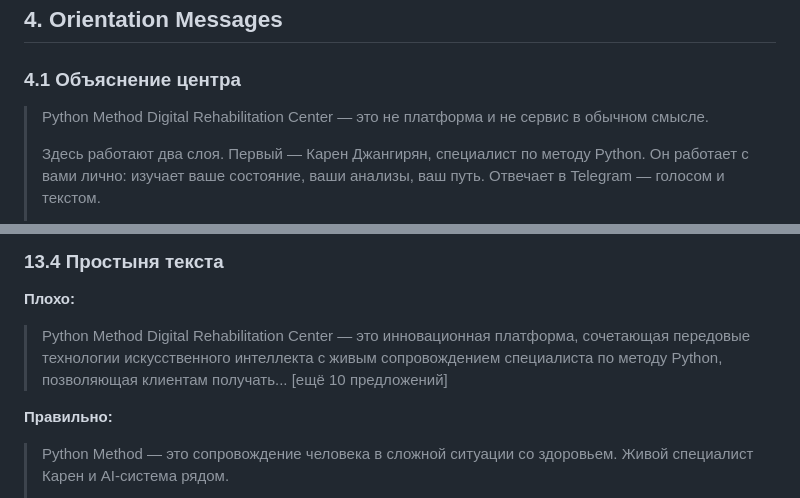
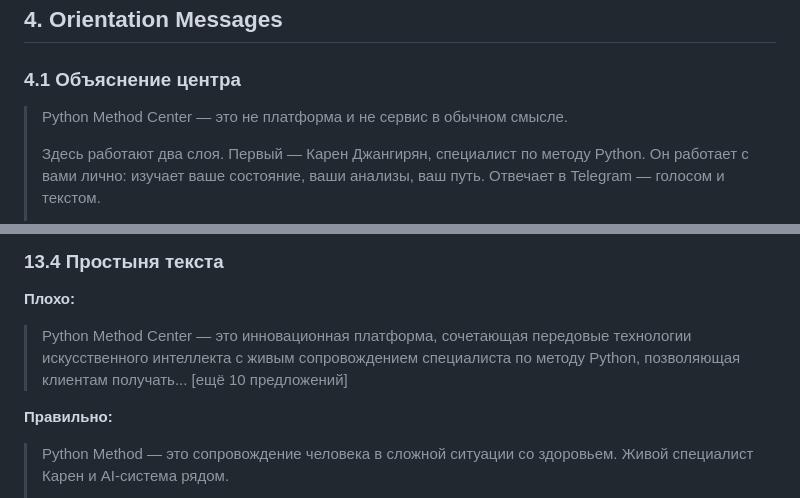
Before and after one commit to pythonsmethod/python-method-center, a Markdown page: docs/client_message_library.md, 2 parts joined by grey strips. Drawn GitHub-style.

```diff
--- a/docs/client_message_library.md
+++ b/docs/client_message_library.md
@@ -118,7 +118,7 @@ Message library существует затем, чтобы каждое соо
 
 ### 4.1 Объяснение центра
 
-> Python Method Digital Rehabilitation Center — это не платформа и не сервис в обычном смысле.
+> Python Method Center — это не платформа и не сервис в обычном смысле.
 >
 > Здесь работают два слоя. Первый — Карен Джангирян, специалист по методу Python. Он работает с вами лично: изучает ваше состояние, ваши анализы, ваш путь. Отвечает в Telegram — голосом и текстом.
 >
@@ -643,7 +643,7 @@ Message library существует затем, чтобы каждое соо
 ### 13.4 Простыня текста
 
 **Плохо:**
-> Python Method Digital Rehabilitation Center — это инновационная платформа, сочетающая передовые технологии искусственного интеллекта с живым сопровождением специалиста по методу Python, позволяющая клиентам получать... [ещё 10 предложений]
+> Python Method Center — это инновационная платформа, сочетающая передовые технологии искусственного интеллекта с живым сопровождением специалиста по методу Python, позволяющая клиентам получать... [ещё 10 предложений]
 
 **Правильно:**
 > Python Method — это сопровождение человека в сложной ситуации со здоровьем. Живой специалист Карен и AI-система рядом.
```
Also changed, not shown: other parts of docs/client_message_library.md (+4 -4 lines).
